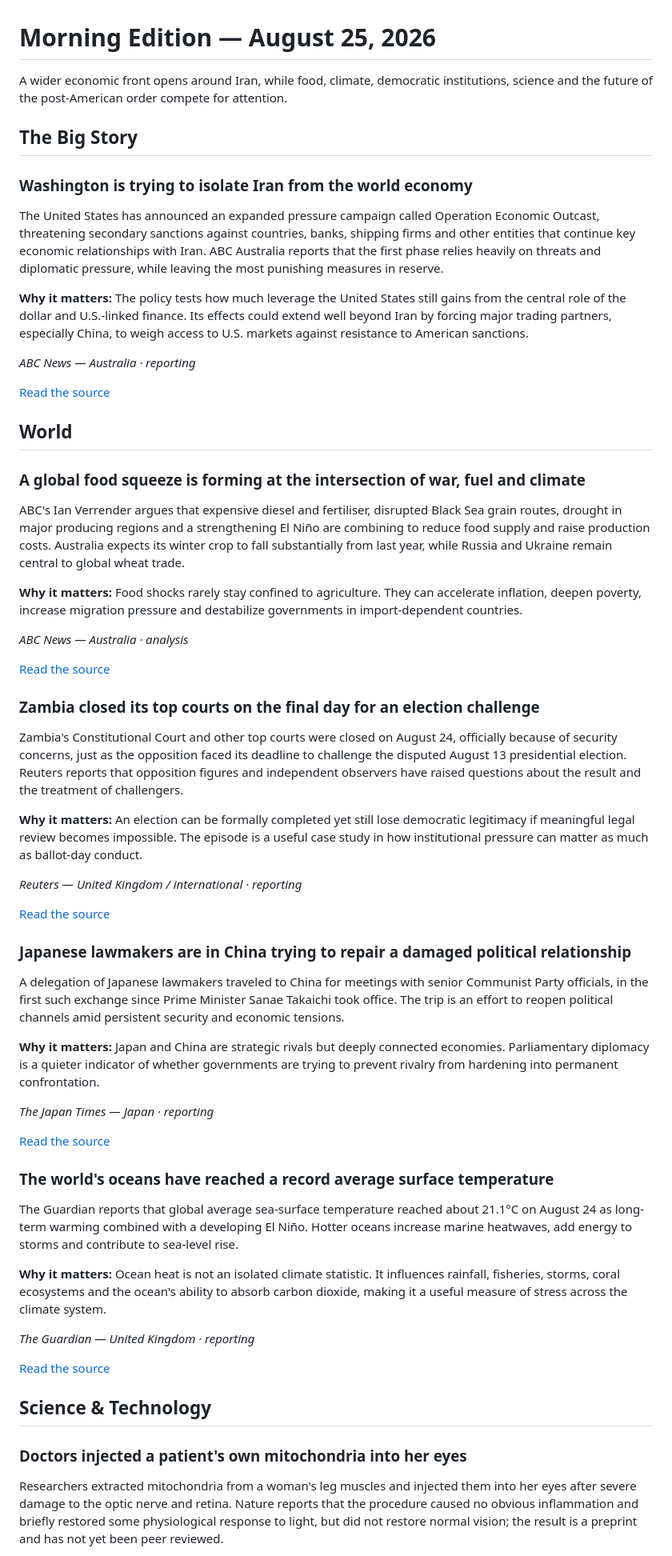
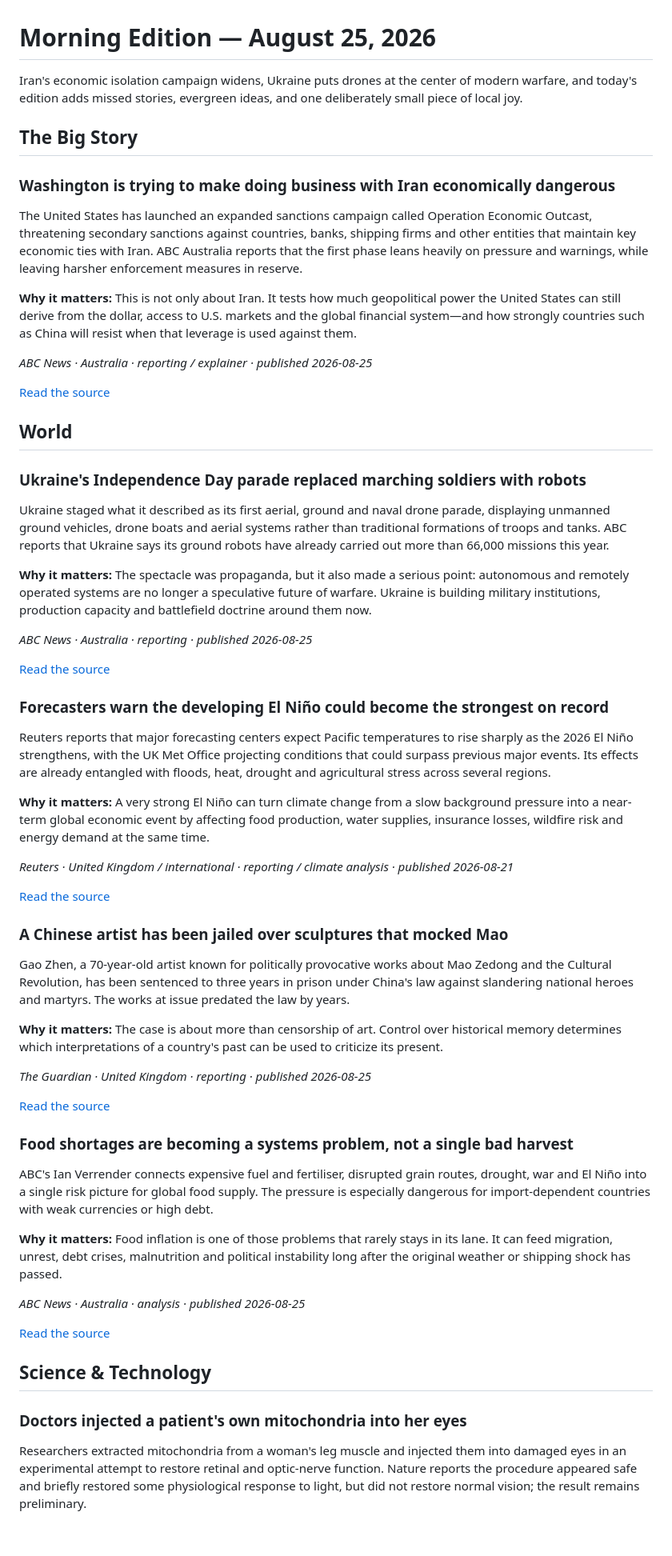
Before and after one commit to BigCatMellow/Morning_Edition, a Markdown page: editions/2026-08-25.md, the part around one of its changes. Shown at 80% size. Drawn GitHub-style; blank space fills up the shorter version.

Commit message:
Refresh readable Morning Edition

```diff
--- a/editions/2026-08-25.md
+++ b/editions/2026-08-25.md
@@ -1,64 +1,64 @@
 # Morning Edition — August 25, 2026
 
-A wider economic front opens around Iran, while food, climate, democratic institutions, science and the future of the post-American order compete for attention.
+Iran's economic isolation campaign widens, Ukraine puts drones at the center of modern warfare, and today's edition adds missed stories, evergreen ideas, and one deliberately small piece of local joy.
 
 ## The Big Story
 
-### Washington is trying to isolate Iran from the world economy
+### Washington is trying to make doing business with Iran economically dangerous
 
-The United States has announced an expanded pressure campaign called Operation Economic Outcast, threatening secondary sanctions against countries, banks, shipping firms and other entities that continue key economic relationships with Iran. ABC Australia reports that the first phase relies heavily on threats and diplomatic pressure, while leaving the most punishing measures in reserve.
+The United States has launched an expanded sanctions campaign called Operation Economic Outcast, threatening secondary sanctions against countries, banks, shipping firms and other entities that maintain key economic ties with Iran. ABC Australia reports that the first phase leans heavily on pressure and warnings, while leaving harsher enforcement measures in reserve.
 
-**Why it matters:** The policy tests how much leverage the United States still gains from the central role of the dollar and U.S.-linked finance. Its effects could extend well beyond Iran by forcing major trading partners, especially China, to weigh access to U.S. markets against resistance to American sanctions.
+**Why it matters:** This is not only about Iran. It tests how much geopolitical power the United States can still derive from the dollar, access to U.S. markets and the global financial system—and how strongly countries such as China will resist when that leverage is used against them.
 
-*ABC News — Australia · reporting*
+*ABC News · Australia · reporting / explainer · published 2026-08-25*
 
 [Read the source](https://www.abc.net.au/news/2026-08-25/operation-economic-outcast-new-us-plan-for-iran/107073902)
 
 ## World
 
-### A global food squeeze is forming at the intersection of war, fuel and climate
+### Ukraine's Independence Day parade replaced marching soldiers with robots
 
-ABC's Ian Verrender argues that expensive diesel and fertiliser, disrupted Black Sea grain routes, drought in major producing regions and a strengthening El Niño are combining to reduce food supply and raise production costs. Australia expects its winter crop to fall substantially from last year, while Russia and Ukraine remain central to global wheat trade.
+Ukraine staged what it described as its first aerial, ground and naval drone parade, displaying unmanned ground vehicles, drone boats and aerial systems rather than traditional formations of troops and tanks. ABC reports that Ukraine says its ground robots have already carried out more than 66,000 missions this year.
 
-**Why it matters:** Food shocks rarely stay confined to agriculture. They can accelerate inflation, deepen poverty, increase migration pressure and destabilize governments in import-dependent countries.
+**Why it matters:** The spectacle was propaganda, but it also made a serious point: autonomous and remotely operated systems are no longer a speculative future of warfare. Ukraine is building military institutions, production capacity and battlefield doctrine around them now.
 
-*ABC News — Australia · analysis*
+*ABC News · Australia · reporting · published 2026-08-25*
+
+[Read the source](https://www.abc.net.au/news/2026-08-25/ukraine-drone-robot-parade-on-independence-day/107074202)
+
+### Forecasters warn the developing El Niño could become the strongest on record
+
+Reuters reports that major forecasting centers expect Pacific temperatures to rise sharply as the 2026 El Niño strengthens, with the UK Met Office projecting conditions that could surpass previous major events. Its effects are already entangled with floods, heat, drought and agricultural stress across several regions.
+
+**Why it matters:** A very strong El Niño can turn climate change from a slow background pressure into a near-term global economic event by affecting food production, water supplies, insurance losses, wildfire risk and energy demand at the same time.
+
+*Reuters · United Kingdom / international · reporting / climate analysis · published 2026-08-21*
+
+[Read the source](https://www.reuters.com/sustainability/climate-focus-forecasters-predict-strongest-super-el-nino-2026-08-21/)
+
+### A Chinese artist has been jailed over sculptures that mocked Mao
+
+Gao Zhen, a 70-year-old artist known for politically provocative works about Mao Zedong and the Cultural Revolution, has been sentenced to three years in prison under China's law against slandering national heroes and martyrs. The works at issue predated the law by years.
+
+**Why it matters:** The case is about more than censorship of art. Control over historical memory determines which interpretations of a country's past can be used to criticize its present.
+
+*The Guardian · United Kingdom · reporting · published 2026-08-25*
+
+[Read the source](https://www.theguardian.com/world/2026/aug/25/artist-gao-zhen-sculptures-mao-zedong-jailed-china)
+
+### Food shortages are becoming a systems problem, not a single bad harvest
+
+ABC's Ian Verrender connects expensive fuel and fertiliser, disrupted grain routes, drought, war and El Niño into a single risk picture for global food supply. The pressure is especially dangerous for import-dependent countries with weak currencies or high debt.
+
+**Why it matters:** Food inflation is one of those problems that rarely stays in its lane. It can feed migration, unrest, debt crises, malnutrition and political instability long after the original weather or shipping shock has passed.
+
+*ABC News · Australia · analysis · published 2026-08-25*
 
 [Read the source](https://www.abc.net.au/news/2026-08-25/global-famine-fears-as-wars-and-el-nino-fuel-food-shortages/107072816)
-
-### Zambia closed its top courts on the final day for an election challenge
-
-Zambia's Constitutional Court and other top courts were closed on August 24, officially because of security concerns, just as the opposition faced its deadline to challenge the disputed August 13 presidential election. Reuters reports that opposition figures and independent observers have raised questions about the result and the treatment of challengers.
-
-**Why it matters:** An election can be formally completed yet still lose democratic legitimacy if meaningful legal review becomes impossible. The episode is a useful case study in how institutional pressure can matter as much as ballot-day conduct.
-
-*Reuters — United Kingdom / international · reporting*
-
-[Read the source](https://www.reuters.com/world/africa/zambia-closes-courts-last-day-file-election-challenge-2026-08-24/)
-
-### Japanese lawmakers are in China trying to repair a damaged political relationship
-
-A delegation of Japanese lawmakers traveled to China for meetings with senior Communist Party officials, in the first such exchange since Prime Minister Sanae Takaichi took office. The trip is an effort to reopen political channels amid persistent security and economic tensions.
-
-**Why it matters:** Japan and China are strategic rivals but deeply connected economies. Parliamentary diplomacy is a quieter indicator of whether governments are trying to prevent rivalry from hardening into permanent confrontation.
-
-*The Japan Times — Japan · reporting*
-
-[Read the source](https://www.japantimes.co.jp/news/2026/08/24/japan/politics/japan-lawmakers-visit-china/)
-
-### The world's oceans have reached a record average surface temperature
-
-The Guardian reports that global average sea-surface temperature reached about 21.1°C on August 24 as long-term warming combined with a developing El Niño. Hotter oceans increase marine heatwaves, add energy to storms and contribute to sea-level rise.
-
-**Why it matters:** Ocean heat is not an isolated climate statistic. It influences rainfall, fisheries, storms, coral ecosystems and the ocean's ability to absorb carbon dioxide, making it a useful measure of stress across the climate system.
-
-*The Guardian — United Kingdom · reporting*
-
-[Read the source](https://www.theguardian.com/environment/2026/aug/24/worlds-oceans-hit-hottest-temperature-on-record-in-august)
 
 ## Science & Technology
 
 ### Doctors injected a patient's own mitochondria into her eyes
 
-Researchers extracted mitochondria from a woman's leg muscles and injected them into her eyes after severe damage to the optic nerve and retina. Nature reports that the procedure caused no obvious inflammation and briefly restored some physiological response to light, but did not restore normal vision; the result is a preprint and has not yet been peer reviewed.
+Researchers extracted mitochondria from a woman's leg muscle and injected them into damaged eyes in an experimental attempt to restore retinal and optic-nerve function. Nature reports the procedure appeared safe and briefly restored some physiological response to light, but did not restore normal vision; the result remains preliminary.
 
```
Also changed, not shown: other parts of editions/2026-08-25.md (+85 -53 lines).
